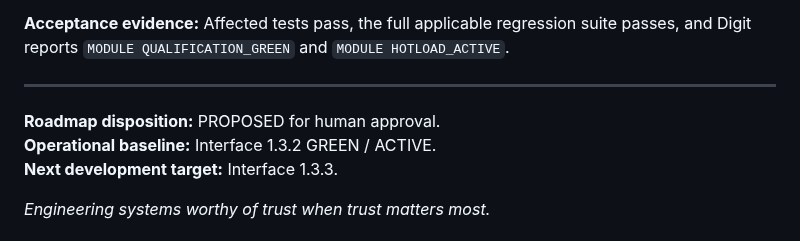
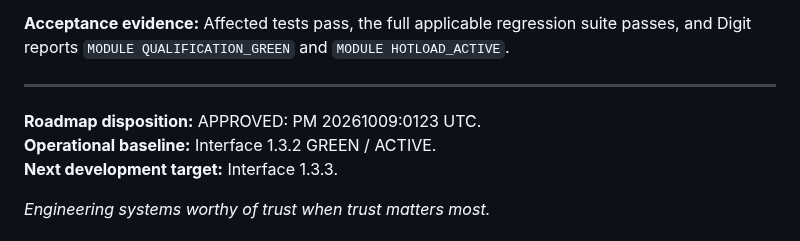
Before and after one commit to stnlabz/digit, a Markdown page: docs/ROADMAP.md, the part around the change. GitHub-like rendering.

Commit message:
Update roadmap disposition to approved status

```diff
--- a/docs/ROADMAP.md
+++ b/docs/ROADMAP.md
@@ -119,7 +119,7 @@ Detect changes to protected `security.tsv` metadata during membership evaluation
 
 ---
 
-**Roadmap disposition:** PROPOSED for human approval.
+**Roadmap disposition:** APPROVED: PM 20261009:0123 UTC.
 **Operational baseline:** Interface 1.3.2 GREEN / ACTIVE.
 **Next development target:** Interface 1.3.3.
 
```
